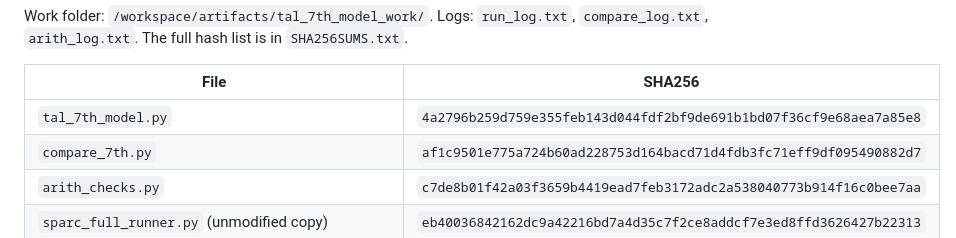
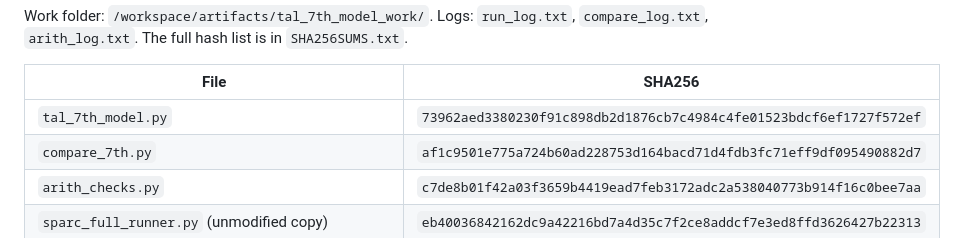
Before and after one commit to unbekanntedavid-glitch/Time-Attraction, a Markdown page: tal_factor_7th_model.md, the part around the change. GitHub-like rendering.

Commit message:
tal_factor_7th_model.md: update tal_factor_7th_model.py SHA-256 to the file on main
Co-authored-by: Szabolcsi David  <unbekanntedavid-glitch@users.noreply.github.com>

```diff
--- a/tal_factor_7th_model.md
+++ b/tal_factor_7th_model.md
@@ -159,7 +159,7 @@ Work folder: `/workspace/artifacts/tal_7th_model_work/`. Logs: `run_log.txt`, `c
 
 | File | SHA256 |
 |---|---|
-| `tal_7th_model.py` | `4a2796b259d759e355feb143d044fdf2bf9de691b1bd07f36cf9e68aea7a85e8` |
+| `tal_7th_model.py` | `73962aed3380230f91c898db2d1876cb7c4984c4fe01523bdcf6ef1727f572ef` |
 | `compare_7th.py` | `af1c9501e775a724b60ad228753d164bacd71d4fdb3fc71eff9df095490882d7` |
 | `arith_checks.py` | `c7de8b01f42a03f3659b4419ead7feb3172adc2a538040773b914f16c0bee7aa` |
 | `sparc_full_runner.py` (unmodified copy) | `eb40036842162dc9a42216bd7a4d35c7f2ce8addcf7e3ed8ffd3626427b22313` |
```
